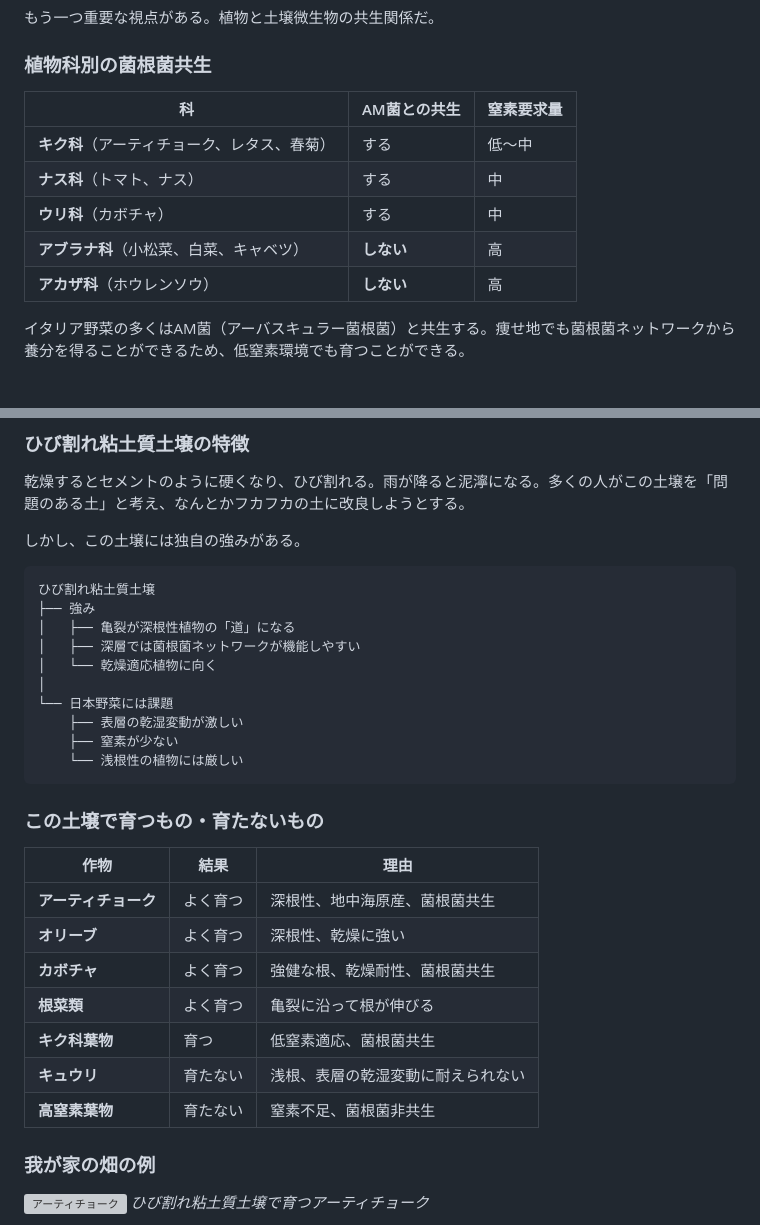
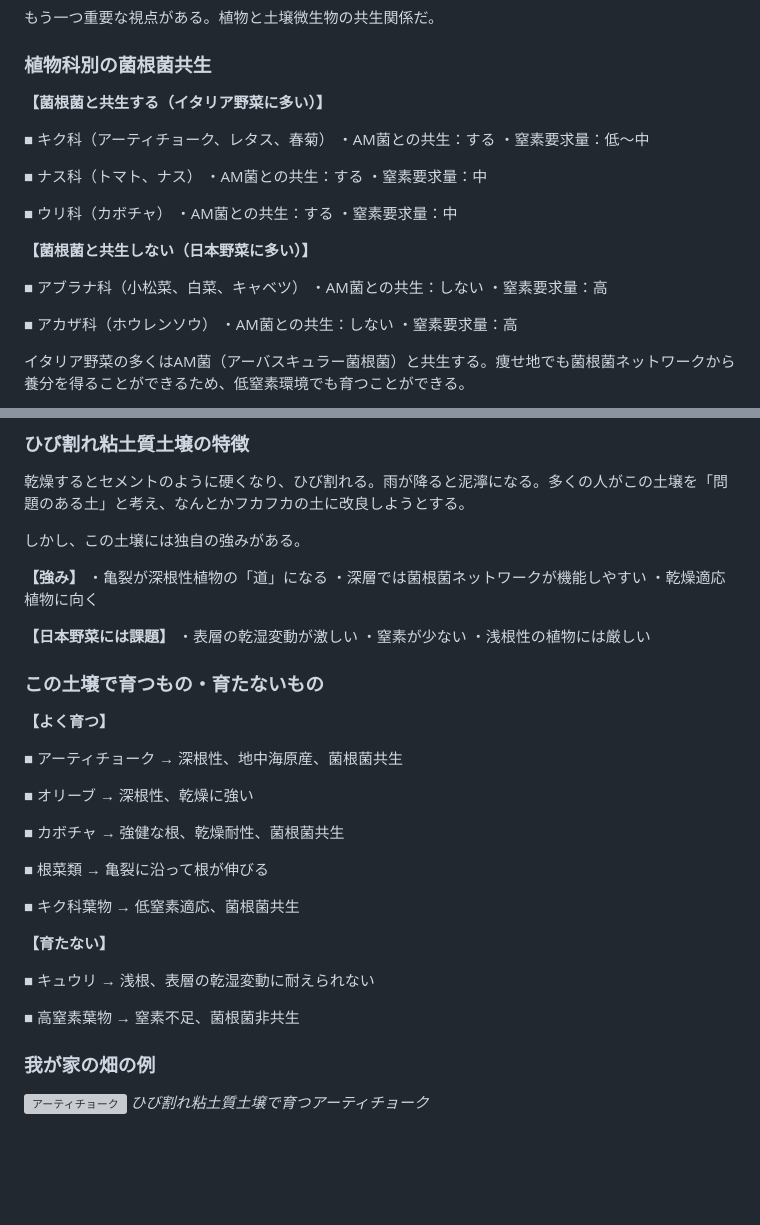
Before and after one commit to aiseed-dev/aiseed-tool, a Markdown page: data/knowledge/日本野菜とイタリア野菜の違い.md, 2 parts joined by grey strips. GitHub-like rendering; blank space fills up the shorter version; grey boxes are pictures that could not be loaded.

````diff
--- a/data/knowledge/日本野菜とイタリア野菜の違い.md
+++ b/data/knowledge/日本野菜とイタリア野菜の違い.md
@@ -94,13 +118,29 @@
 
 ### 植物科別の菌根菌共生
 
-| 科 | AM菌との共生 | 窒素要求量 |
-|----|-------------|----------|
-| **キク科**（アーティチョーク、レタス、春菊） | する | 低〜中 |
-| **ナス科**（トマト、ナス） | する | 中 |
-| **ウリ科**（カボチャ） | する | 中 |
-| **アブラナ科**（小松菜、白菜、キャベツ） | **しない** | 高 |
-| **アカザ科**（ホウレンソウ） | **しない** | 高 |
+**【菌根菌と共生する（イタリア野菜に多い）】**
+
+■ キク科（アーティチョーク、レタス、春菊）
+・AM菌との共生：する
+・窒素要求量：低〜中
+
+■ ナス科（トマト、ナス）
+・AM菌との共生：する
+・窒素要求量：中
+
+■ ウリ科（カボチャ）
+・AM菌との共生：する
+・窒素要求量：中
+
+**【菌根菌と共生しない（日本野菜に多い）】**
+
+■ アブラナ科（小松菜、白菜、キャベツ）
+・AM菌との共生：しない
+・窒素要求量：高
+
+■ アカザ科（ホウレンソウ）
+・AM菌との共生：しない
+・窒素要求量：高
 
 イタリア野菜の多くはAM菌（アーバスキュラー菌根菌）と共生する。痩せ地でも菌根菌ネットワークから養分を得ることができるため、低窒素環境でも育つことができる。
 
@@ -114,30 +154,42 @@
 
 しかし、この土壌には独自の強みがある。
 
-```
-ひび割れ粘土質土壌
-├── 強み
-│   ├── 亀裂が深根性植物の「道」になる
-│   ├── 深層では菌根菌ネットワークが機能しやすい
-│   └── 乾燥適応植物に向く
-│
-└── 日本野菜には課題
-    ├── 表層の乾湿変動が激しい
-    ├── 窒素が少ない
-    └── 浅根性の植物には厳しい
-```
+**【強み】**
+・亀裂が深根性植物の「道」になる
+・深層では菌根菌ネットワークが機能しやすい
+・乾燥適応植物に向く
+
+**【日本野菜には課題】**
+・表層の乾湿変動が激しい
+・窒素が少ない
+・浅根性の植物には厳しい
 
 ### この土壌で育つもの・育たないもの
 
-| 作物 | 結果 | 理由 |
-|------|------|------|
-| **アーティチョーク** | よく育つ | 深根性、地中海原産、菌根菌共生 |
-| **オリーブ** | よく育つ | 深根性、乾燥に強い |
-| **カボチャ** | よく育つ | 強健な根、乾燥耐性、菌根菌共生 |
-| **根菜類** | よく育つ | 亀裂に沿って根が伸びる |
-| **キク科葉物** | 育つ | 低窒素適応、菌根菌共生 |
-| **キュウリ** | 育たない | 浅根、表層の乾湿変動に耐えられない |
-| **高窒素葉物** | 育たない | 窒素不足、菌根菌非共生 |
+**【よく育つ】**
+
+■ アーティチョーク
+→ 深根性、地中海原産、菌根菌共生
+
+■ オリーブ
+→ 深根性、乾燥に強い
+
+■ カボチャ
+→ 強健な根、乾燥耐性、菌根菌共生
+
+■ 根菜類
+→ 亀裂に沿って根が伸びる
+
+■ キク科葉物
+→ 低窒素適応、菌根菌共生
+
+**【育たない】**
+
+■ キュウリ
+→ 浅根、表層の乾湿変動に耐えられない
+
+■ 高窒素葉物
+→ 窒素不足、菌根菌非共生
 
 ### 我が家の畑の例
 
````
Also changed, not shown: other parts of data/knowledge/日本野菜とイタリア野菜の違い.md (+68 -44 lines).
